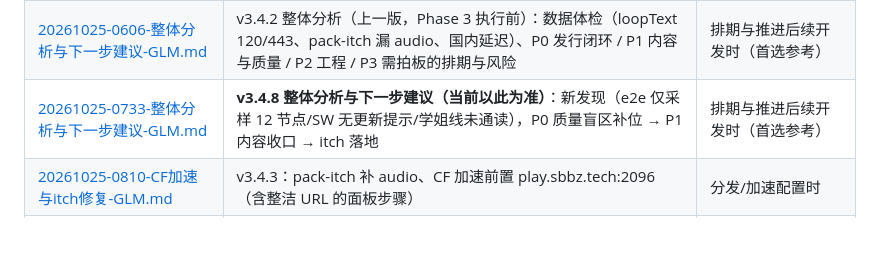
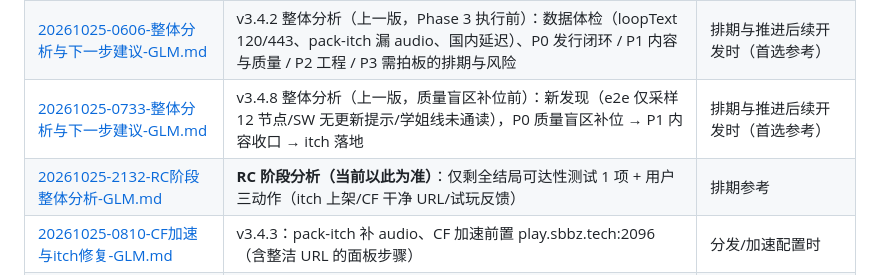
Before and after one commit to pixian5/gayme, a Markdown page: 文档索引.md, the part around the change. Rendered like a GitHub page; blank space fills up the shorter version.

```diff
--- a/文档索引.md
+++ b/文档索引.md
@@ -23,7 +23,8 @@
 | [20261025-0538-原子部署与回滚-GLM.md](docs/20261025-0538-原子部署与回滚-GLM.md) | v3.3.21：服务器部署 v2——staging 预检、symlink 原子切换、健康检查自动回滚、sakura-rollback.sh（已实跑验证） | 服务器部署/回滚时 |
 | [20261025-0548-loopText真结局线-GLM.md](docs/20261025-0548-loopText真结局线-GLM.md) | v3.3.22：loopText 批次一——真结局线 15 节点三周目文本（77→92） | 写多周目文本时参考口吻 |
 | [20261025-0606-整体分析与下一步建议-GLM.md](docs/20261025-0606-整体分析与下一步建议-GLM.md) | v3.4.2 整体分析（上一版，Phase 3 执行前）：数据体检（loopText 120/443、pack-itch 漏 audio、国内延迟）、P0 发行闭环 / P1 内容与质量 / P2 工程 / P3 需拍板的排期与风险 | 排期与推进后续开发时（首选参考） |
-| [20261025-0733-整体分析与下一步建议-GLM.md](docs/20261025-0733-整体分析与下一步建议-GLM.md) | **v3.4.8 整体分析与下一步建议（当前以此为准）**：新发现（e2e 仅采样 12 节点/SW 无更新提示/学姐线未通读），P0 质量盲区补位 → P1 内容收口 → itch 落地 | 排期与推进后续开发时（首选参考） |
+| [20261025-0733-整体分析与下一步建议-GLM.md](docs/20261025-0733-整体分析与下一步建议-GLM.md) | v3.4.8 整体分析（上一版，质量盲区补位前）：新发现（e2e 仅采样 12 节点/SW 无更新提示/学姐线未通读），P0 质量盲区补位 → P1 内容收口 → itch 落地 | 排期与推进后续开发时（首选参考） |
+| [20261025-2132-RC阶段整体分析-GLM.md](docs/20261025-2132-RC阶段整体分析-GLM.md) | **RC 阶段分析（当前以此为准）**：仅剩全结局可达性测试 1 项 + 用户三动作（itch 上架/CF 干净 URL/试玩反馈） | 排期参考 |
 | [20261025-0810-CF加速与itch修复-GLM.md](docs/20261025-0810-CF加速与itch修复-GLM.md) | v3.4.3：pack-itch 补 audio、CF 加速前置 play.sbbz.tech:2096（含整洁 URL 的面板步骤） | 分发/加速配置时 |
 | [20261025-0830-回响扩展与双内核e2e-GLM.md](docs/20261025-0830-回响扩展与双内核e2e-GLM.md) | v3.4.4：自由回信入回响 Tab；e2e 双内核（chromium+firefox） | 跑回归/调回响时 |
 | [20261025-0850-loopText批次四-GLM.md](docs/20261025-0850-loopText批次四-GLM.md) | v3.4.5：loopText 批次四——女主线 good + 共通线 12 节点（120→132） | 写多周目文本时参考口吻 |
```
Also changed, not shown: docs/20261025-2132-RC阶段整体分析-GLM.md (added, +67 -0 lines).
